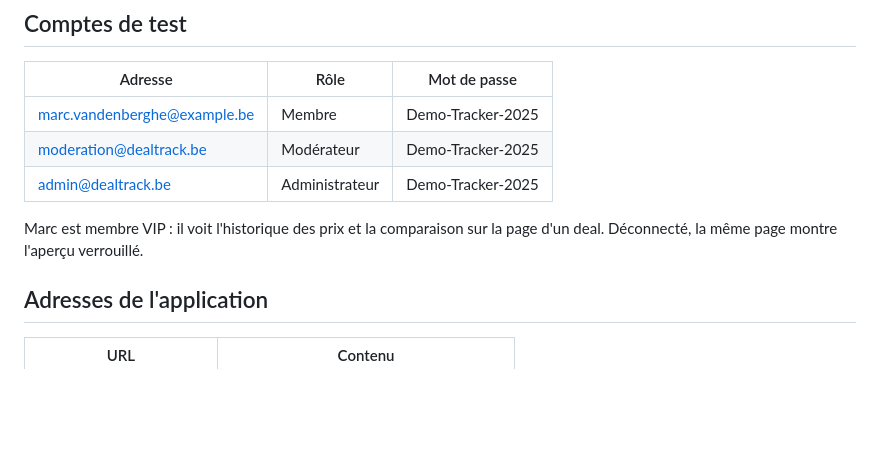
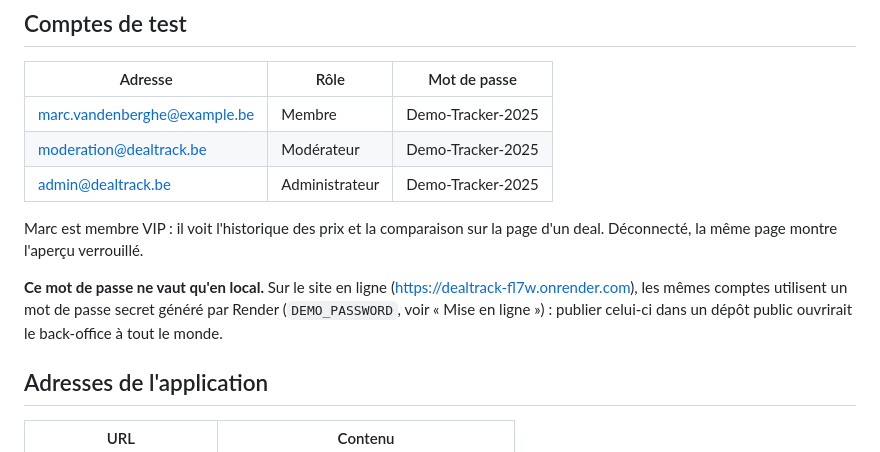
Before and after one commit to chenanisd-cyber/DealTrack, a Markdown page: README.md, the part around the change. Rendered like a GitHub page; blank space fills up the shorter version.

Commit message:
docs: le mot de passe de démonstration du README ne vaut qu'en local
Co-Authored-By: Claude Opus 5.5 <noreply@anthropic.com>

```diff
--- a/README.md
+++ b/README.md
@@ -161,6 +161,11 @@ python manage.py setup_roles
 
 Marc est membre VIP : il voit l'historique des prix et la comparaison sur la
 page d'un deal. Déconnecté, la même page montre l'aperçu verrouillé.
+
+**Ce mot de passe ne vaut qu'en local.** Sur le site en ligne
+(https://dealtrack-fl7w.onrender.com), les mêmes comptes utilisent un mot de
+passe secret généré par Render (`DEMO_PASSWORD`, voir « Mise en ligne ») :
+publier celui-ci dans un dépôt public ouvrirait le back-office à tout le monde.
 
 ## Adresses de l'application
 
```
